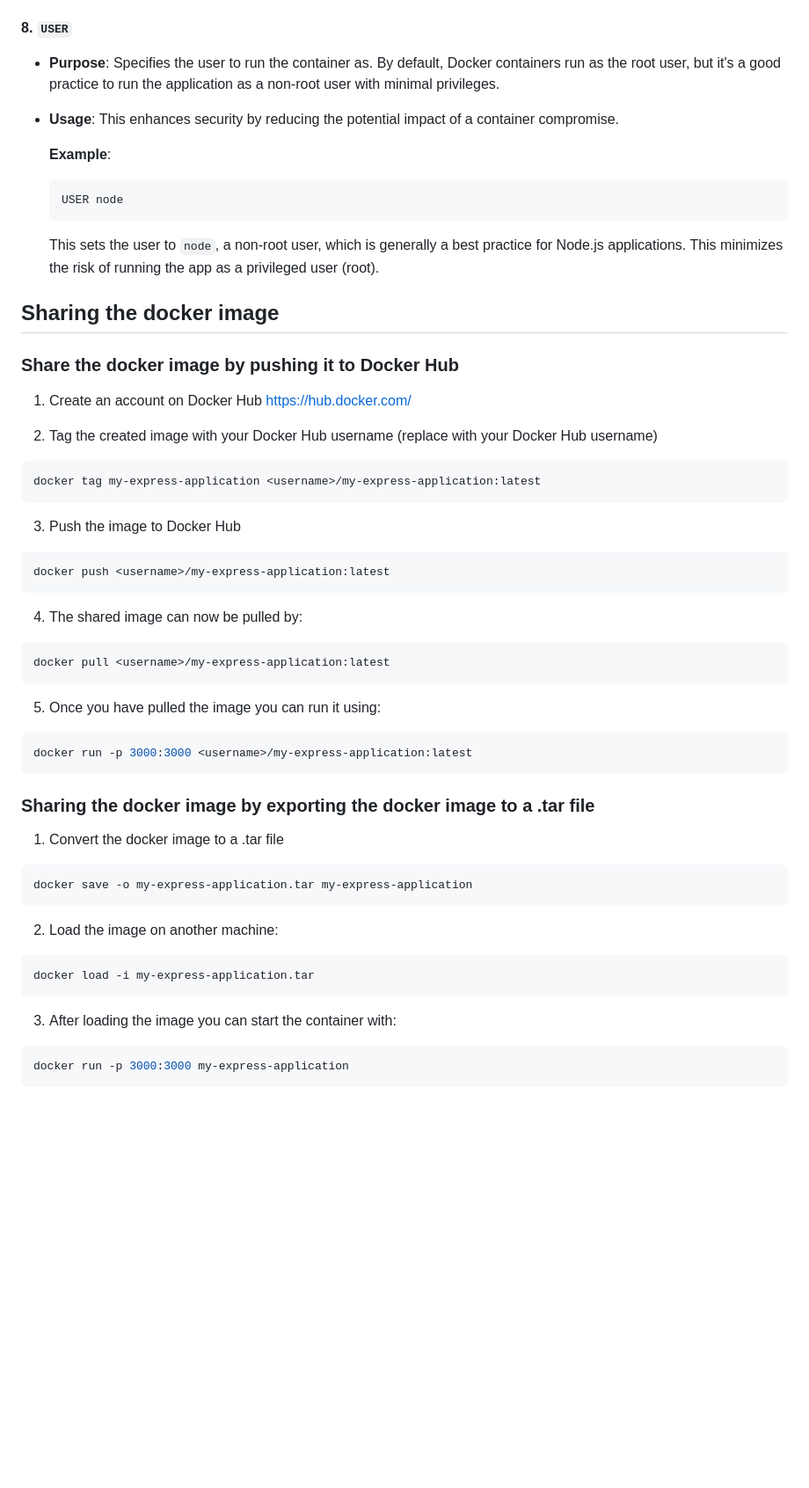
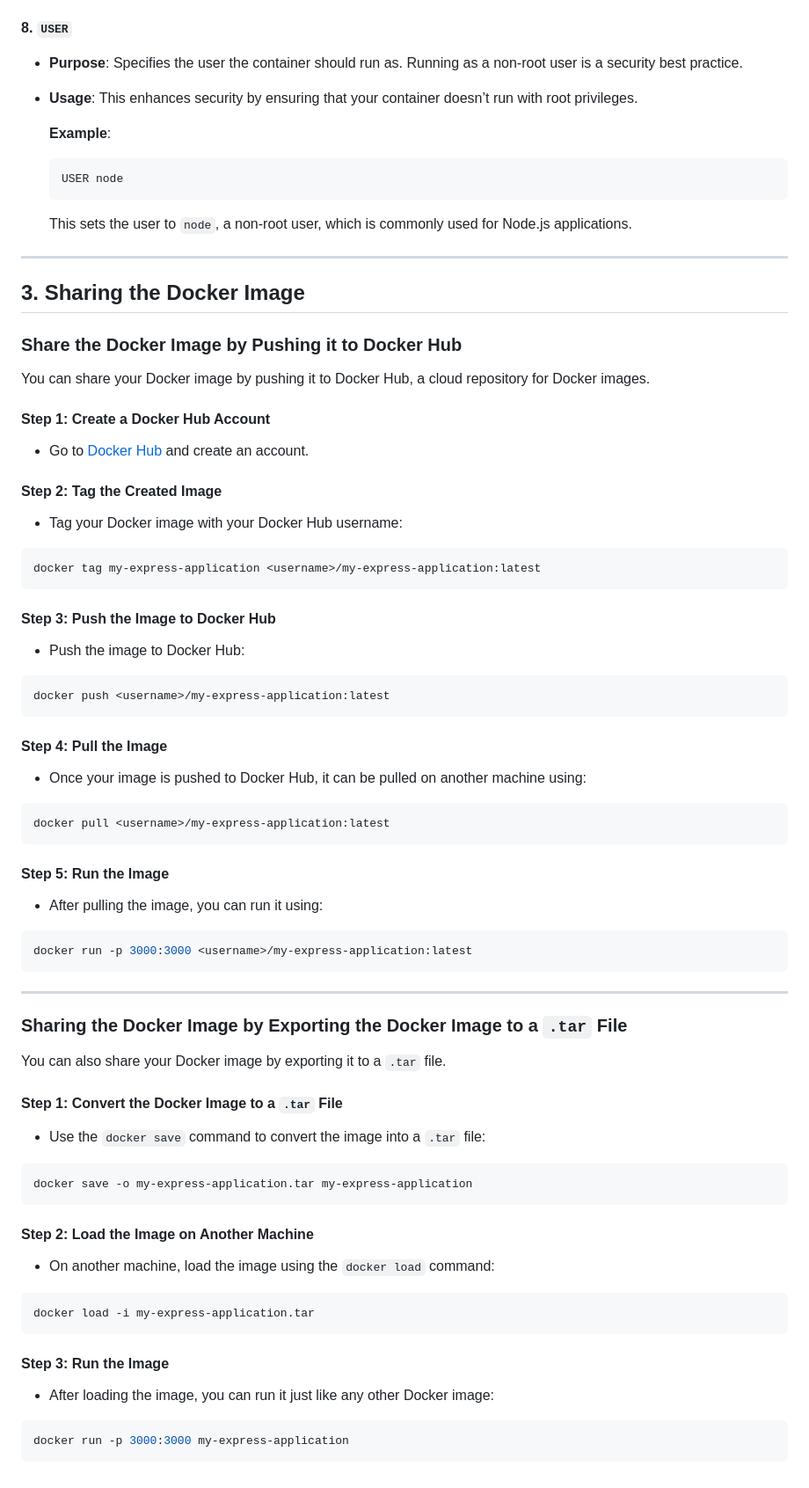
Before and after one commit to CjEr054/express-application-docker, a Markdown page: README.md, the part around one of its changes. Shown at 88% size. GitHub-like rendering; blank space fills up the shorter version.

````diff
--- a/README.md
+++ b/README.md
@@ -111,78 +139,77 @@ Here’s an overview of the most commonly used instructions in a `Dockerfile`:
 
 #### **8. `USER`**
-- **Purpose**: Specifies the user to run the container as. By default, Docker containers run as the root user, but it's a good practice to run the application as a non-root user with minimal privileges.
-- **Usage**: This enhances security by reducing the potential impact of a container compromise.
+
+- **Purpose**: Specifies the user the container should run as. Running as a non-root user is a security best practice.
+- **Usage**: This enhances security by ensuring that your container doesn’t run with root privileges.
 
   **Example**:
   ```dockerfile
   USER node
   ```
-  This sets the user to `node`, a non-root user, which is generally a best practice for Node.js applications. This minimizes the risk of running the app as a privileged user (root).
+  This sets the user to `node`, a non-root user, which is commonly used for Node.js applications.
 
+---
 
+## **3. Sharing the Docker Image**
 
+### **Share the Docker Image by Pushing it to Docker Hub**
 
+You can share your Docker image by pushing it to Docker Hub, a cloud repository for Docker images.
 
+#### **Step 1: Create a Docker Hub Account**
+- Go to [Docker Hub](https://hub.docker.com/) and create an account.
 
+#### **Step 2: Tag the Created Image**
+- Tag your Docker image with your Docker Hub username:
 
-
-
-
-
-
-
-
-
-
-
-
-
-
-
-
-
-
-
-
-
-
-
-## Sharing the docker image
-### Share the docker image by pushing it to Docker Hub
-1. Create an account on Docker Hub https://hub.docker.com/
-
-2. Tag the created image with your Docker Hub username (replace <username> with your Docker Hub username)
 ```powershell
 docker tag my-express-application <username>/my-express-application:latest
 ```
 
-3. Push the image to Docker Hub
+#### **Step 3: Push the Image to Docker Hub**
+- Push the image to Docker Hub:
+
 ```powershell
 docker push <username>/my-express-application:latest
 ```
 
-4. The shared image can now be pulled by:
+#### **Step 4: Pull the Image**
+- Once your image is pushed to Docker Hub, it can be pulled on another machine using:
+
 ```powershell
 docker pull <username>/my-express-application:latest
 ```
 
-5. Once you have pulled the image you can run it using:
+#### **Step 5: Run the Image**
+- After pulling the image, you can run it using:
+
 ```powershell
 docker run -p 3000:3000 <username>/my-express-application:latest
 ```
 
-### Sharing the docker image by exporting the docker image to a .tar file
-1. Convert the docker image to a .tar file
+---
+
+### **Sharing the Docker Image by Exporting the Docker Image to a `.tar` File**
+
+You can also share your Docker image by exporting it to a `.tar` file.
+
+#### **Step 1: Convert the Docker Image to a `.tar` File**
+- Use the `docker save` command to convert the image into a `.tar` file:
+
 ```powershell
 docker save -o my-express-application.tar my-express-application
 ```
 
-2. Load the image on another machine:
+#### **Step 2: Load the Image on Another Machine**
+- On another machine, load the image using the `docker load` command:
+
 ```powershell
 docker load -i my-express-application.tar
 ```
 
-3. After loading the image you can start the container with:
+#### **Step 3: Run the Image**
+- After loading the image, you can run it just like any other Docker image:
+
 ```powershell
 docker run -p 3000:3000 my-express-application
 ```
````
Also changed, not shown: other parts of README.md (+59 -31 lines).
